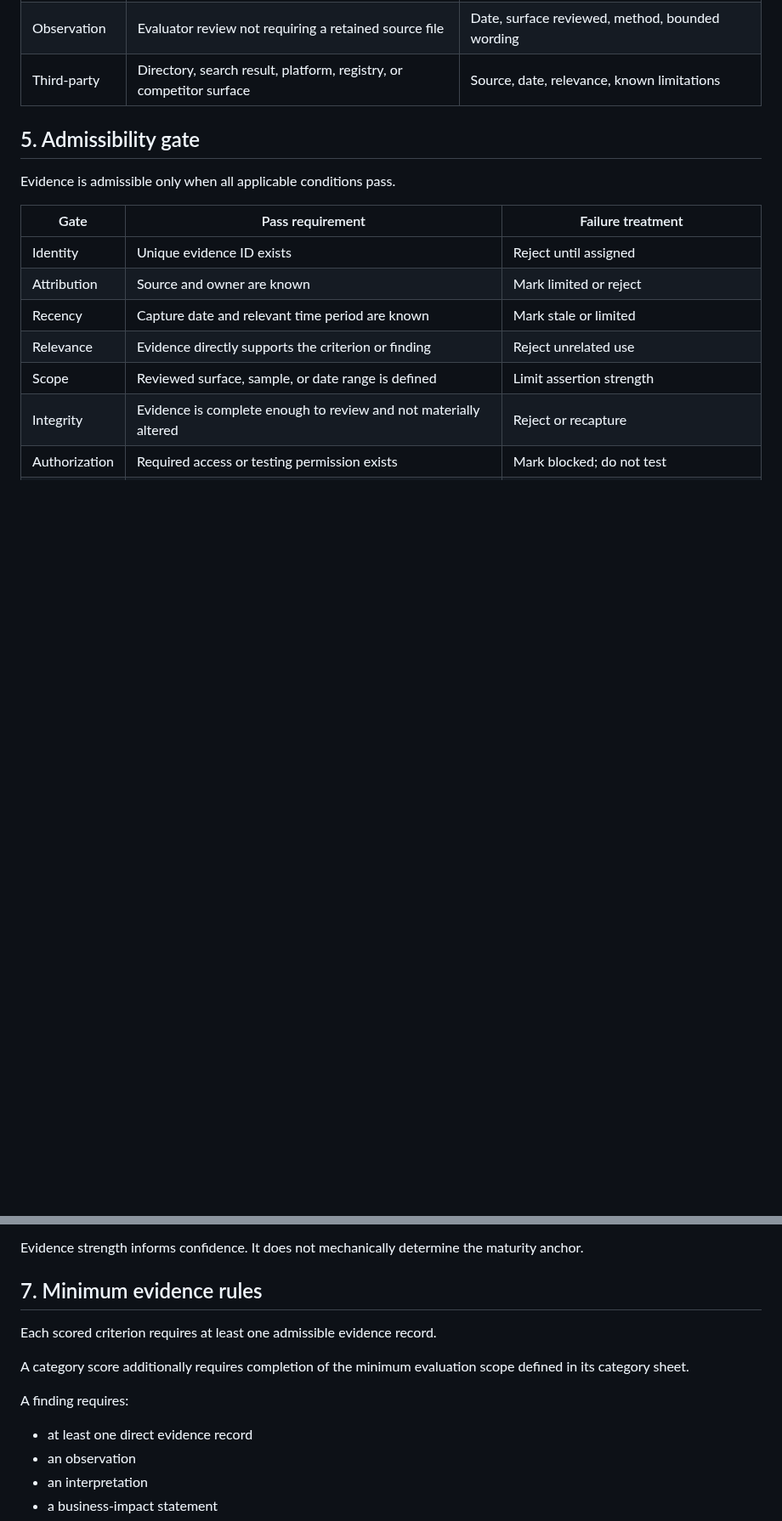
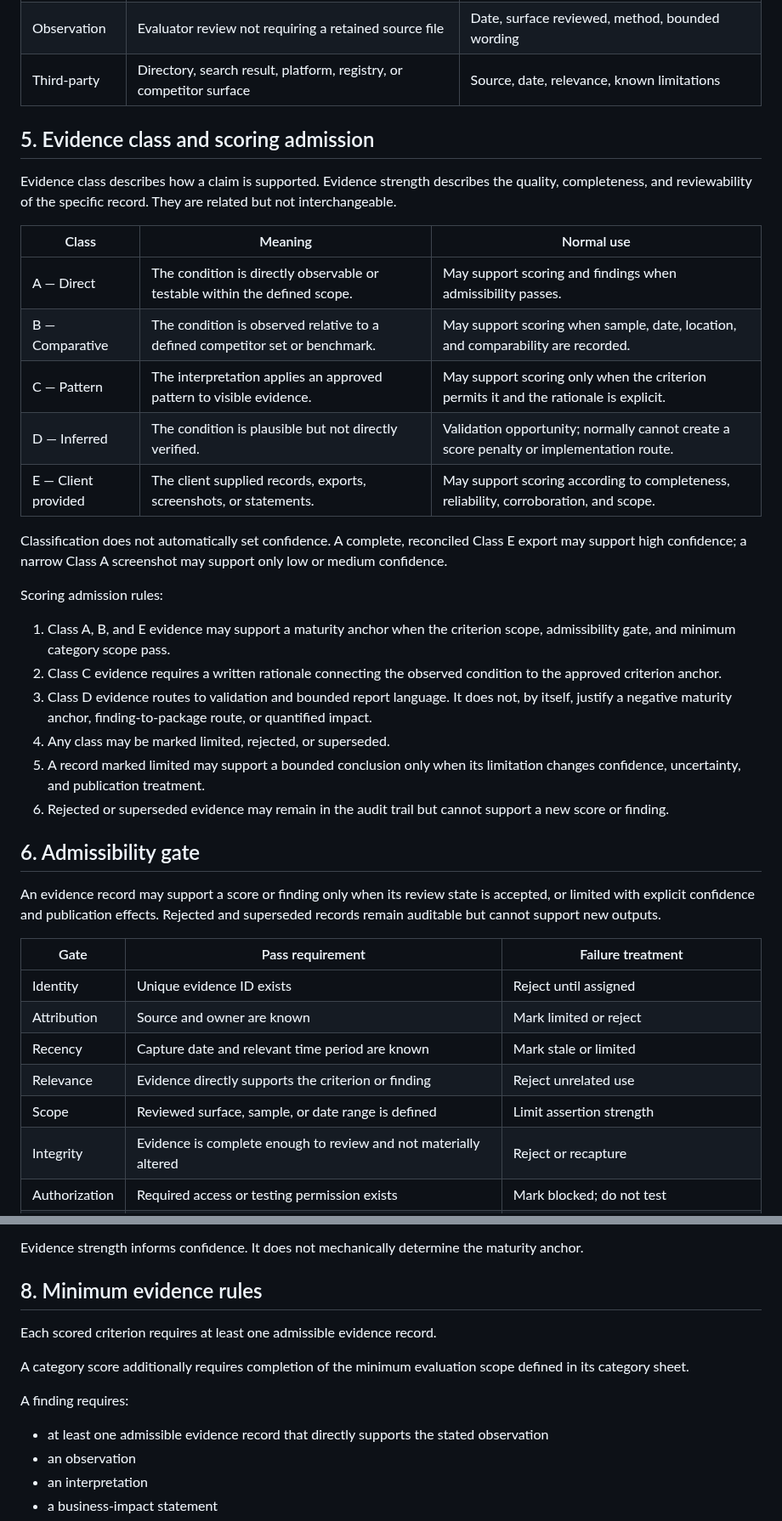
Before and after one commit to dburt-proex/operator-intelligence, a Markdown page: standards/evidence-standard.md, 2 parts joined by grey strips. Shown at 85% size. Drawn GitHub-style; blank space fills up the shorter version.

```diff
--- a/standards/evidence-standard.md
+++ b/standards/evidence-standard.md
@@ -67,9 +74,33 @@ Required fields may not be omitted. Use `null` only where the field is structura
 | Observation | Evaluator review not requiring a retained source file | Date, surface reviewed, method, bounded wording |
 | Third-party | Directory, search result, platform, registry, or competitor surface | Source, date, relevance, known limitations |
 
-## 5. Admissibility gate
 
-Evidence is admissible only when all applicable conditions pass.
+## 5. Evidence class and scoring admission
+
+Evidence class describes how a claim is supported. Evidence strength describes the quality, completeness, and reviewability of the specific record. They are related but not interchangeable.
+
+| Class | Meaning | Normal use |
+|---|---|---|
+| A — Direct | The condition is directly observable or testable within the defined scope. | May support scoring and findings when admissibility passes. |
+| B — Comparative | The condition is observed relative to a defined competitor set or benchmark. | May support scoring when sample, date, location, and comparability are recorded. |
+| C — Pattern | The interpretation applies an approved pattern to visible evidence. | May support scoring only when the criterion permits it and the rationale is explicit. |
+| D — Inferred | The condition is plausible but not directly verified. | Validation opportunity; normally cannot create a score penalty or implementation route. |
+| E — Client provided | The client supplied records, exports, screenshots, or statements. | May support scoring according to completeness, reliability, corroboration, and scope. |
+
+Classification does not automatically set confidence. A complete, reconciled Class E export may support high confidence; a narrow Class A screenshot may support only low or medium confidence.
+
+Scoring admission rules:
+
+1. Class A, B, and E evidence may support a maturity anchor when the criterion scope, admissibility gate, and minimum category scope pass.
+2. Class C evidence requires a written rationale connecting the observed condition to the approved criterion anchor.
+3. Class D evidence routes to validation and bounded report language. It does not, by itself, justify a negative maturity anchor, finding-to-package route, or quantified impact.
+4. Any class may be marked limited, rejected, or superseded.
+5. A record marked limited may support a bounded conclusion only when its limitation changes confidence, uncertainty, and publication treatment.
+6. Rejected or superseded evidence may remain in the audit trail but cannot support a new score or finding.
+
+## 6. Admissibility gate
+
+An evidence record may support a score or finding only when its review state is accepted, or limited with explicit confidence and publication effects. Rejected and superseded records remain auditable but cannot support new outputs.
 
 | Gate | Pass requirement | Failure treatment |
 |---|---|---|
@@ -123,7 +154,7 @@ Evidence is admissible only when all applicable conditions pass.
 
 Evidence strength informs confidence. It does not mechanically determine the maturity anchor.
 
-## 7. Minimum evidence rules
+## 8. Minimum evidence rules
 
 Each scored criterion requires at least one admissible evidence record.
 
@@ -131,7 +162,7 @@ A category score additionally requires completion of the minimum evaluation scop
 
 A finding requires:
 
-- at least one direct evidence record
+- at least one admissible evidence record that directly supports the stated observation
 - an observation
 - an interpretation
 - a business-impact statement
```
Also changed, not shown: other parts of standards/evidence-standard.md (+61 -16 lines).
